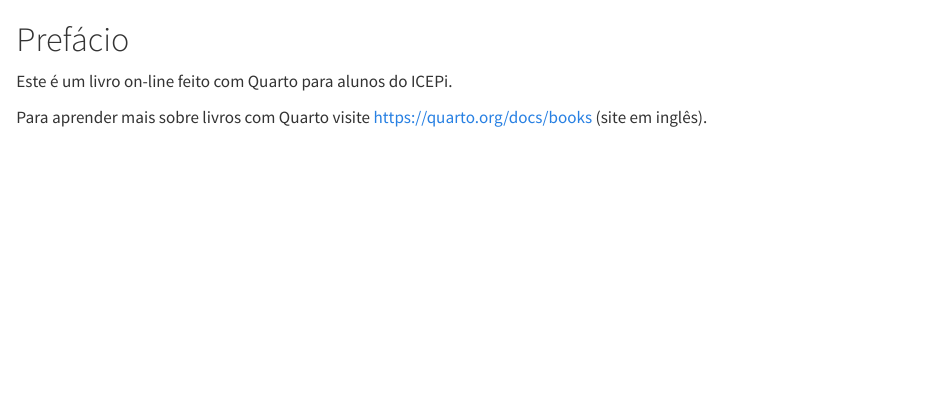
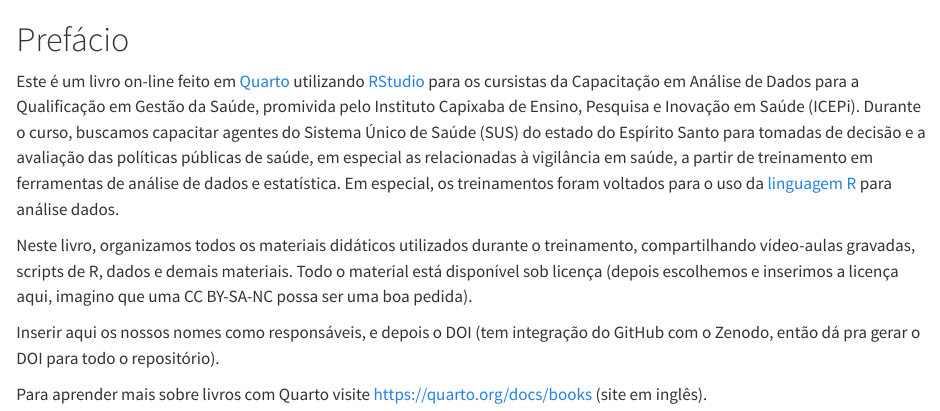
Before and after one commit to ADQGS/ADQGS.github.io, a Quarto document (index.qmd): the page in a window 1100 px wide, from its top. Rendered offline with R 4.5, knitr and Pandoc in place of Quarto, with nearby package versions.

Commit message:
Pequenas edições do prefácio

```diff
--- a/index.qmd
+++ b/index.qmd
@@ -1,5 +1,9 @@
 # Prefácio {.unnumbered}
 
-Este é um livro on-line feito com Quarto para alunos do ICEPi.
+Este é um livro on-line feito em [Quarto](https://quarto.org) utilizando [RStudio](https://posit.co/products/open-source/rstudio/) para os cursistas da Capacitação em Análise de Dados para a Qualificação em Gestão da Saúde, promivida pelo Instituto Capixaba de Ensino, Pesquisa e Inovação em Saúde (ICEPi). Durante o curso, buscamos capacitar agentes do Sistema Único de Saúde (SUS) do estado do Espírito Santo para tomadas de decisão e a avaliação das políticas públicas de saúde, em especial as relacionadas à vigilância em saúde, a partir de treinamento em ferramentas de análise de dados e estatística. Em especial, os treinamentos foram voltados para o uso da [linguagem R](https://www.r-project.org) para análise dados.
+
+Neste livro, organizamos todos os materiais didáticos utilizados durante o treinamento, compartilhando vídeo-aulas gravadas, scripts de R, dados e demais materiais. Todo o material está disponível sob licença (depois escolhemos e inserimos a licença aqui, imagino que uma CC BY-SA-NC possa ser uma boa pedida).
+
+Inserir aqui os nossos nomes como responsáveis, e depois o DOI (tem integração do GitHub com o Zenodo, então dá pra gerar o DOI para todo o repositório).
 
 Para aprender mais sobre livros com Quarto visite <https://quarto.org/docs/books> (site em inglês).
```
